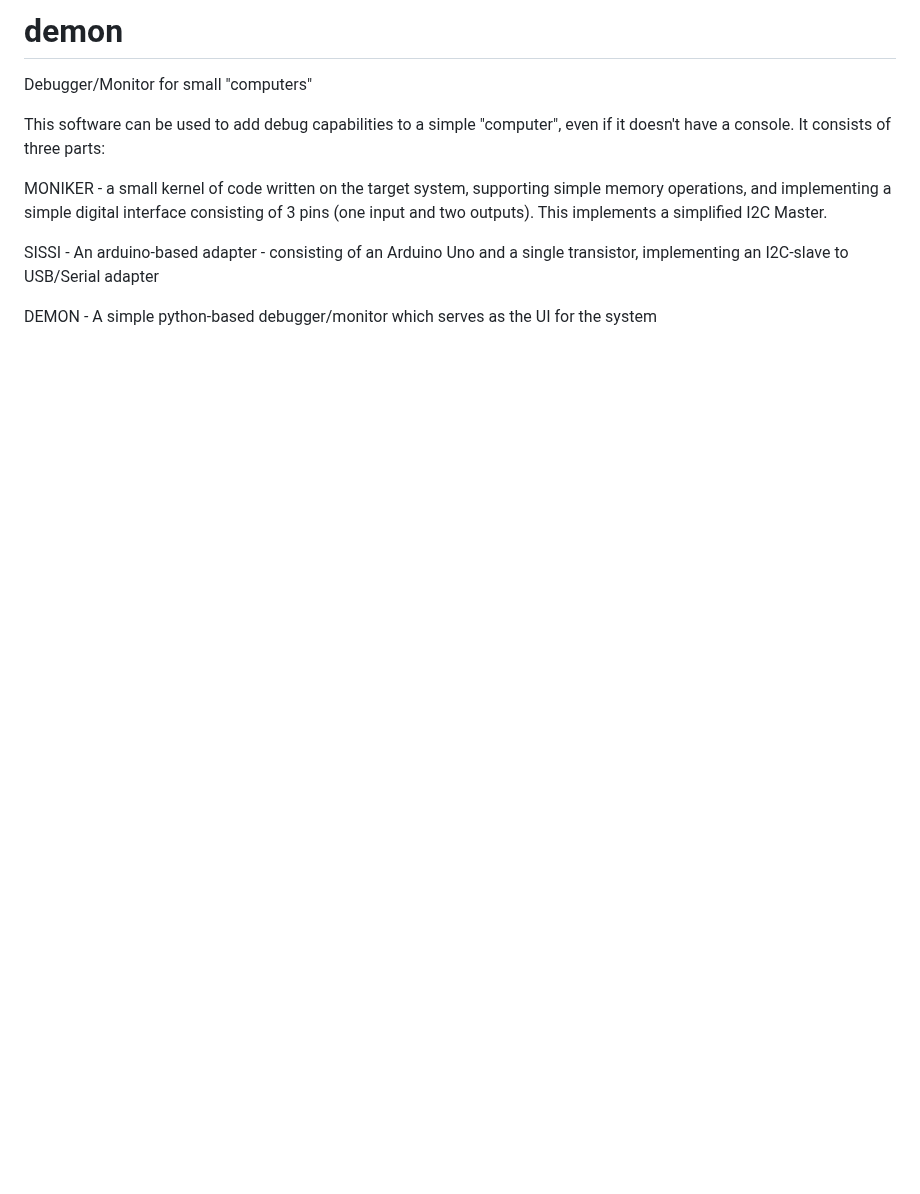
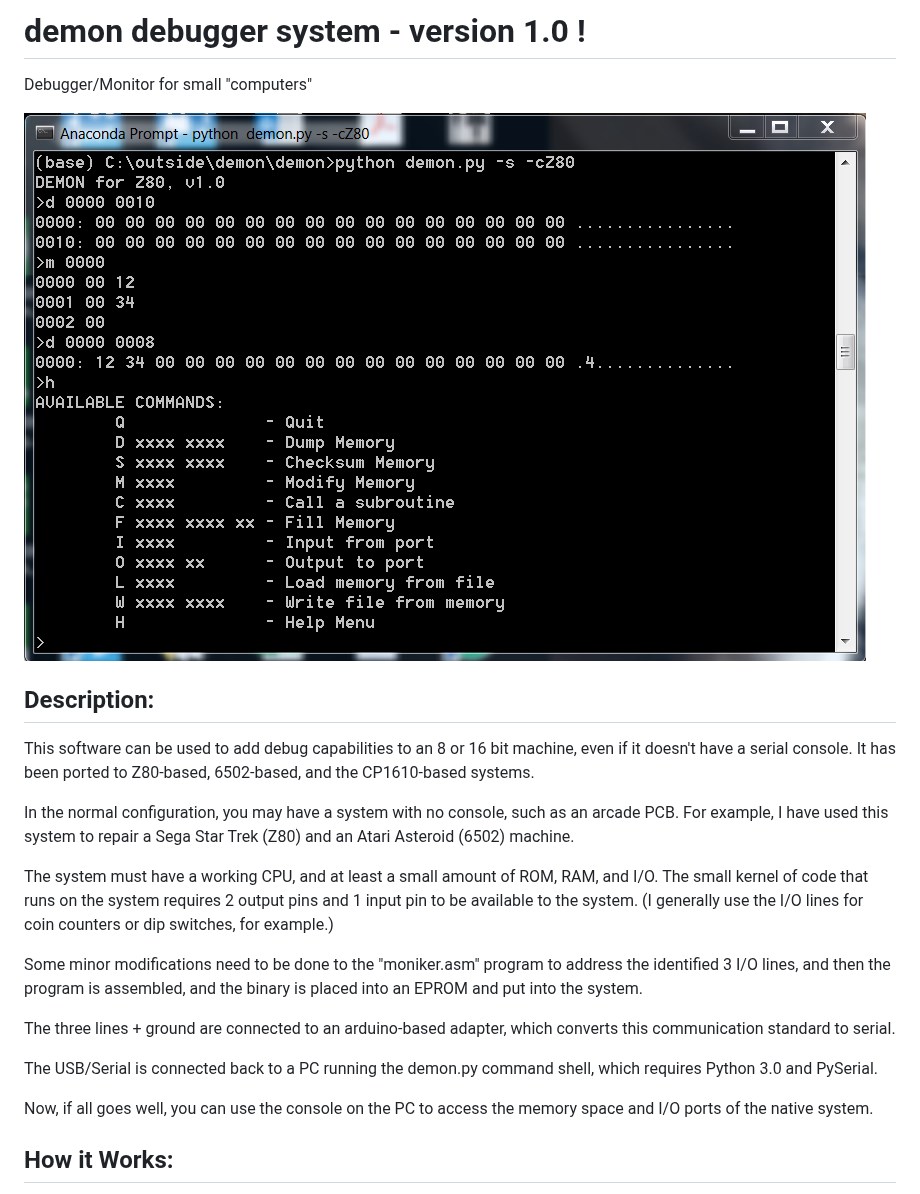
Before and after one commit to palazzol/demon, a Markdown page: README.md, the part around one of its changes. GitHub-like rendering; pictures changed too: img/demon_screen.png (added); blank space fills up the shorter version.

Commit message:
Update readme and add pics

```diff
--- a/README.md
+++ b/README.md
@@ -1,11 +1,24 @@
-# demon
+# demon debugger system - version 1.0 !
+
 Debugger/Monitor for small "computers"
 
-This software can be used to add debug capabilities to a simple "computer", even if it doesn't have a console.
-It consists of three parts:
+![Image](img/demon_screen.png)
 
-MONIKER - a small kernel of code written on the target system, supporting simple memory operations, and implementing a simple digital interface consisting of 3 pins (one input and two outputs).  This implements a simplified I2C Master.
+## Description:
 
-SISSI - An arduino-based adapter - consisting of an Arduino Uno and a single transistor, implementing an I2C-slave to USB/Serial adapter
+This software can be used to add debug capabilities to an 8 or 16 bit machine, even if it doesn't have a serial console. It has been ported to Z80-based, 6502-based, and the CP1610-based systems.
 
-DEMON - A simple python-based debugger/monitor which serves as the UI for the system
+In the normal configuration, you may have a system with no console, such as an arcade PCB. For example, I have used this system to repair a Sega Star Trek (Z80) and an Atari Asteroid (6502) machine.
+
+The system must have a working CPU, and at least a small amount of ROM, RAM, and I/O.  The small kernel of code that runs on the system requires 2 output pins and 1 input pin to be available to the system. (I generally use the I/O lines for coin counters or dip switches, for example.)
+
+Some minor modifications need to be done to the "moniker.asm" program to address the identified 3 I/O lines, and then the program is assembled, and the binary is placed into an EPROM and put into the system.
+
+The three lines + ground are connected to an arduino-based adapter, which converts this communication standard to serial.
+
+The USB/Serial is connected back to a PC running the demon.py command shell, which requires Python 3.0 and PySerial.
+
+Now, if all goes well, you can use the console on the PC to access the memory space and I/O ports of the native system.
+
+## How it Works:
+
```
Also changed, not shown: other parts of README.md (+16 -0 lines), img/demon_arch.png (added).
